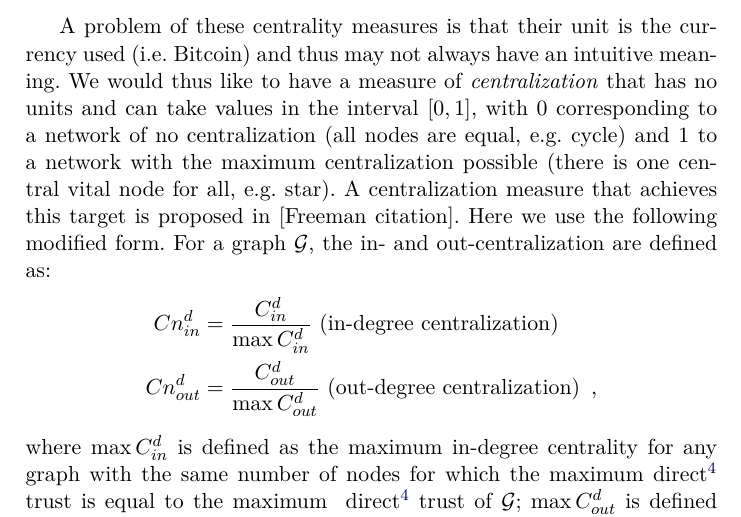
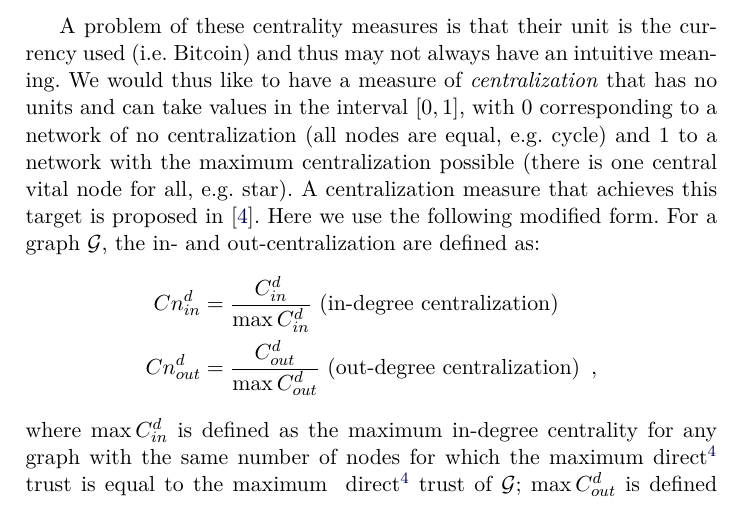
Before and after one commit to decrypto-org/TrustIsRisk, a LaTeX thesis (may31deliverable/may31deliverable.tex, which reads may31deliverable/networkhealth/centrality.tex): part of page 10 of 13, cut so that both start at the same text. Compiled offline with pdfLaTeX.

Commit message:
Cite Freeman

```diff
--- a/may31deliverable/networkhealth/centrality.tex
+++ b/may31deliverable/networkhealth/centrality.tex
@@ -35,7 +35,7 @@
     an intuitive meaning. We would thus like to have a measure of \textit{centralization} that has no units and can take
     values in the interval $\left[0,1\right]$, with 0 corresponding to a network of no centralization (all nodes are equal,
     e.g.  cycle) and 1 to a network with the maximum centralization possible (there is one central vital node for all, e.g.
-    star). A centralization measure that achieves this target is proposed in [Freeman citation]. Here we use the following
+    star). A centralization measure that achieves this target is proposed in \cite{freeman}. Here we use the following
     modified form. For a graph $\mathcal{G}$, the in- and out-centralization are defined as:
     \begin{align*}
       Cn^d_{in} &= \frac{C^d_{in}}{\max C^d_{in}} \mbox{ (in-degree centralization)} \\
```
